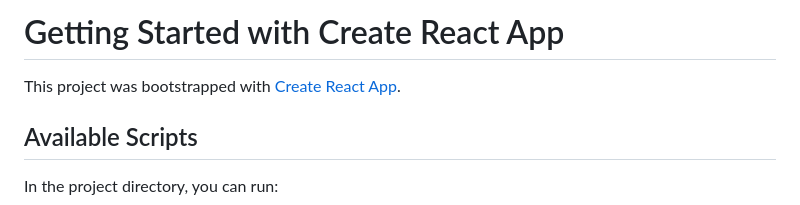
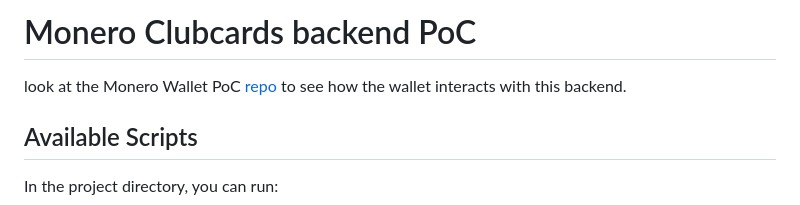
Before and after one commit to spirobel/monero-clubcards, a Markdown page: README.md, the part around the change. GitHub-like rendering.

```diff
--- a/README.md
+++ b/README.md
@@ -1,7 +1,6 @@
-# Getting Started with Create React App
+# Monero Clubcards backend PoC
 
-This project was bootstrapped with [Create React App](https://github.com/facebook/create-react-app).
-
+look at the Monero Wallet PoC [repo](https://github.com/spirobel/monerochan-city-wallet) to see how the wallet interacts with this backend.
 ## Available Scripts
 
 In the project directory, you can run:
```
